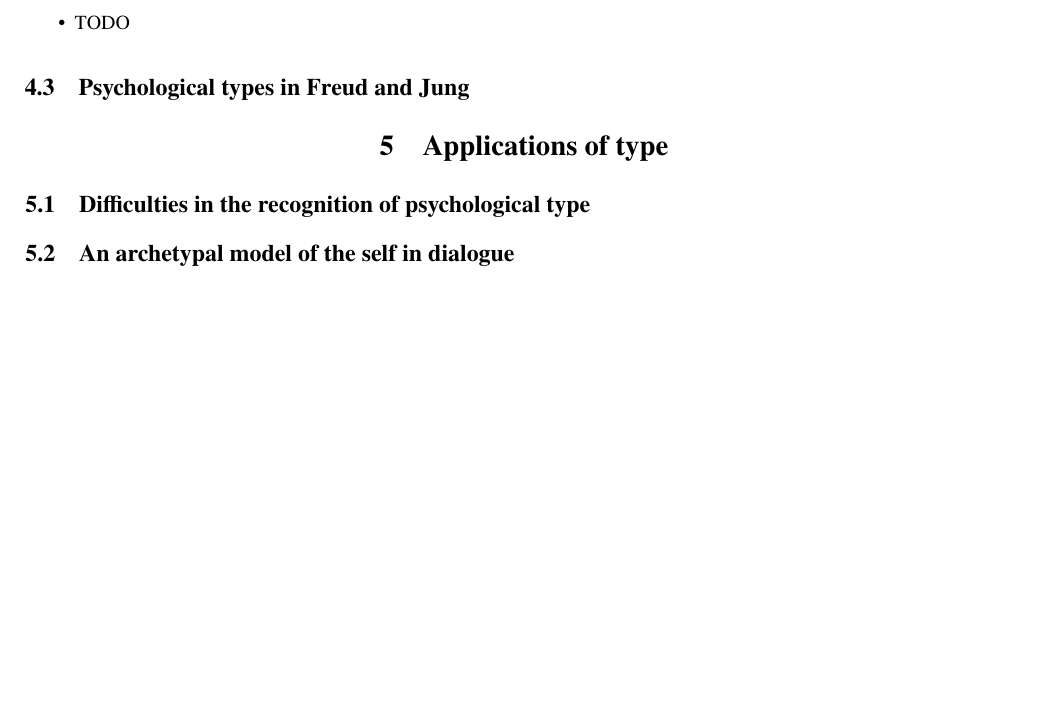
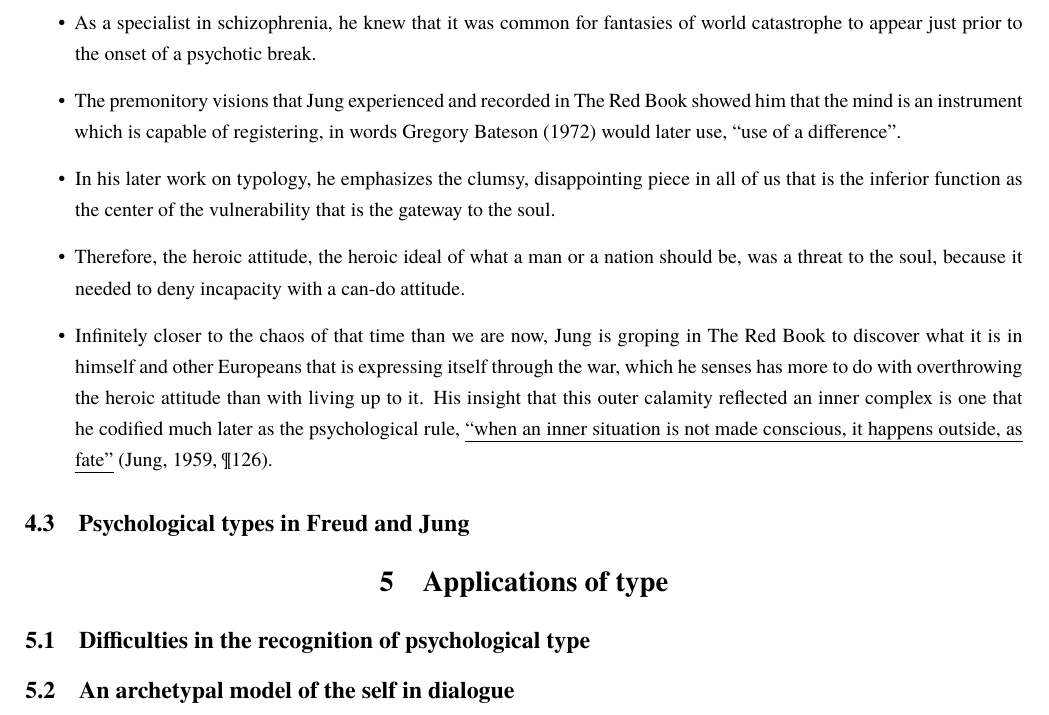
Before and after one commit to cdluminate/MyNotes, a LaTeX document (jungian.tex, which reads src/beebe.tex): part of page 37 of 38, cut at the place of the change, the shorter picture padded with empty space. Compiled offline with XeLaTeX; a missing font is replaced by an installed copy or a similar font.

Commit message:
beebe: update

```diff
--- a/src/beebe.tex
+++ b/src/beebe.tex
@@ -995,7 +995,29 @@
 from the archetype of the conquering hero who, however idealistic, operates in
 the world by imposing his will. -- Jung/Jaffe, 1963, pp. 180-181
 
-\item TODO
+\item As a specialist in schizophrenia, he knew that it was common for
+fantasies of world catastrophe to appear just prior to the onset of a psychotic
+break.
+
+\item The premonitory visions that Jung experienced and recorded in The Red Book
+showed him that the mind is an instrument which is capable of registering,
+in words Gregory Bateson (1972) would later use, ``use of a difference''.
+
+\item In his later work on typology, he emphasizes the clumsy, disappointing
+piece in all of us that is the inferior function as the center of the
+vulnerability that is the gateway to the soul.
+
+\item Therefore, the heroic attitude, the heroic ideal of what a man or a
+nation should be, was a threat to the soul, because it needed to deny
+incapacity with a can-do attitude.
+
+\item Infinitely closer to the chaos of that time than we are now, Jung is
+groping in The Red Book to discover what it is in himself and other Europeans
+that is expressing itself through the war, which he senses has more to do with
+overthrowing the heroic attitude than with living up to it. His insight that
+this outer calamity reflected an inner complex is one that he codified much
+later as the psychological rule, \ul{``when an inner situation is not made
+conscious, it happens outside, as fate''} (Jung, 1959, \P 126).
 
 \end{itemize}
 
```
